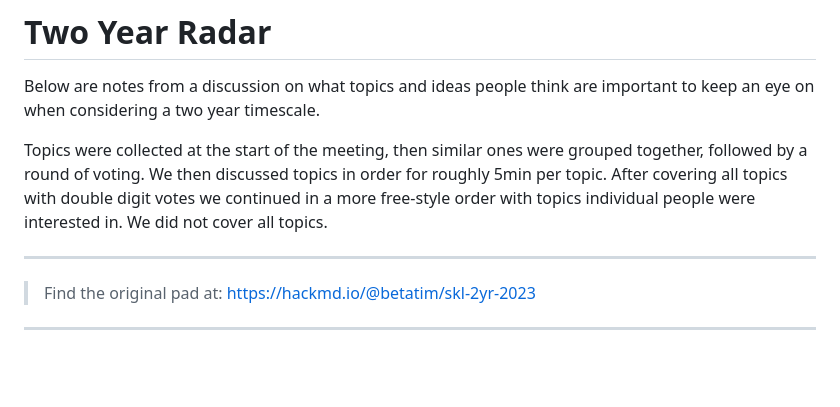
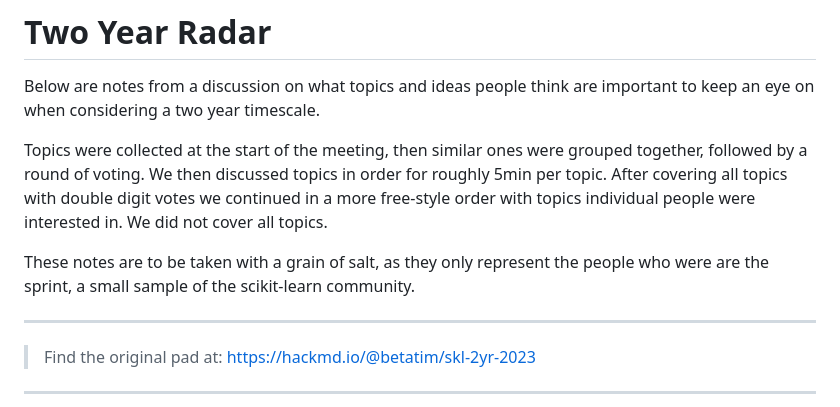
Before and after one commit to scikit-learn/administrative, a Markdown page: sprint_paris_2023/two-year-radar.md, the part around the change. Drawn GitHub-style; blank space fills up the shorter version.

Commit message:
Update sprint_paris_2023/two-year-radar.md
Co-authored-by: Gael Varoquaux <gael.varoquaux@normalesup.org>

```diff
--- a/sprint_paris_2023/two-year-radar.md
+++ b/sprint_paris_2023/two-year-radar.md
@@ -7,6 +7,8 @@ Topics were collected at the start of the meeting, then similar ones were groupe
 followed by a round of voting. We then discussed topics in order for roughly 5min per topic.
 After covering all topics with double digit votes we continued in a more free-style order
 with topics individual people were interested in. We did not cover all topics.
+
+These notes are to be taken with a grain of salt, as they only represent the people who were are the sprint, a small sample of the scikit-learn community.
 
 ---
 
```
